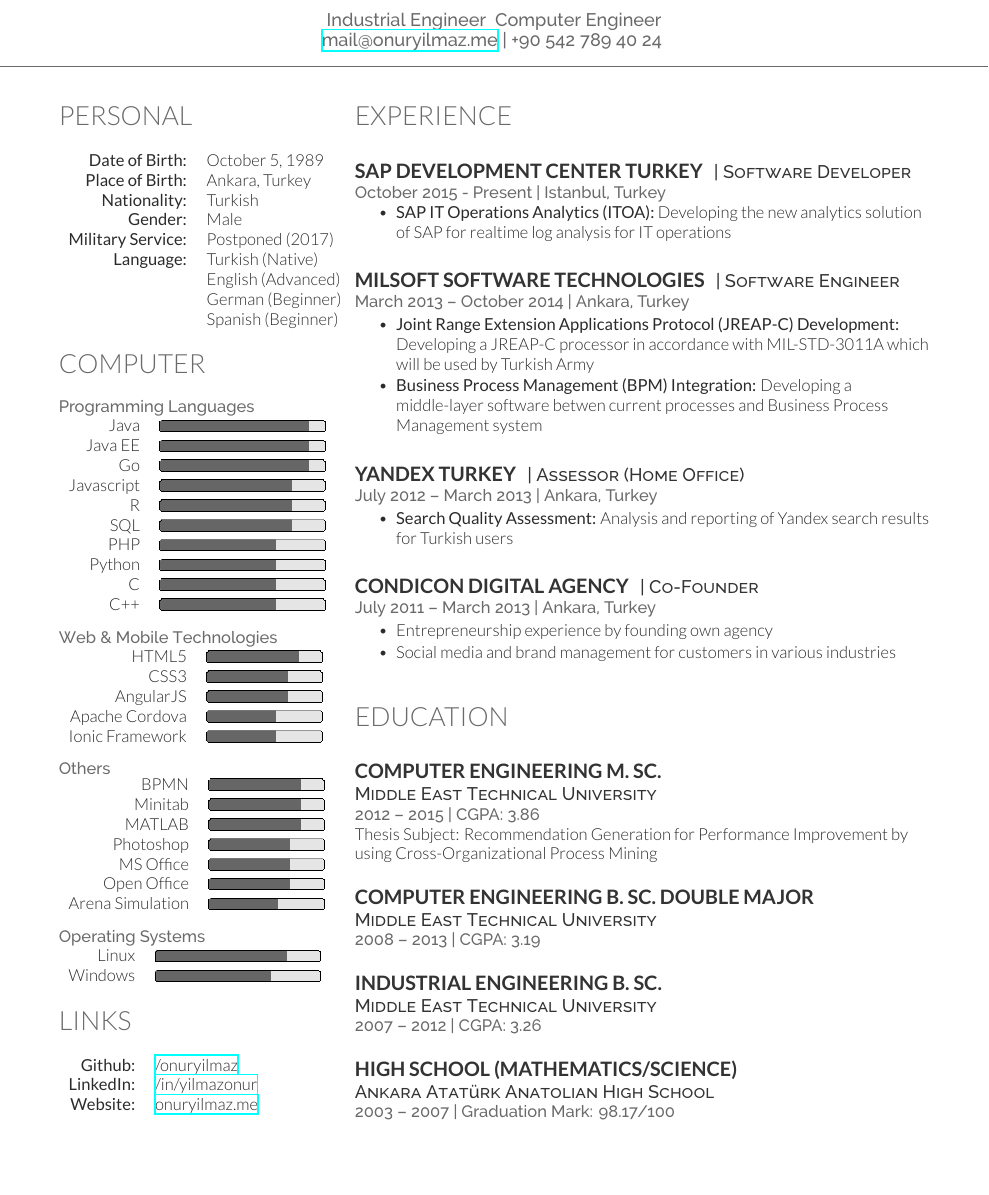
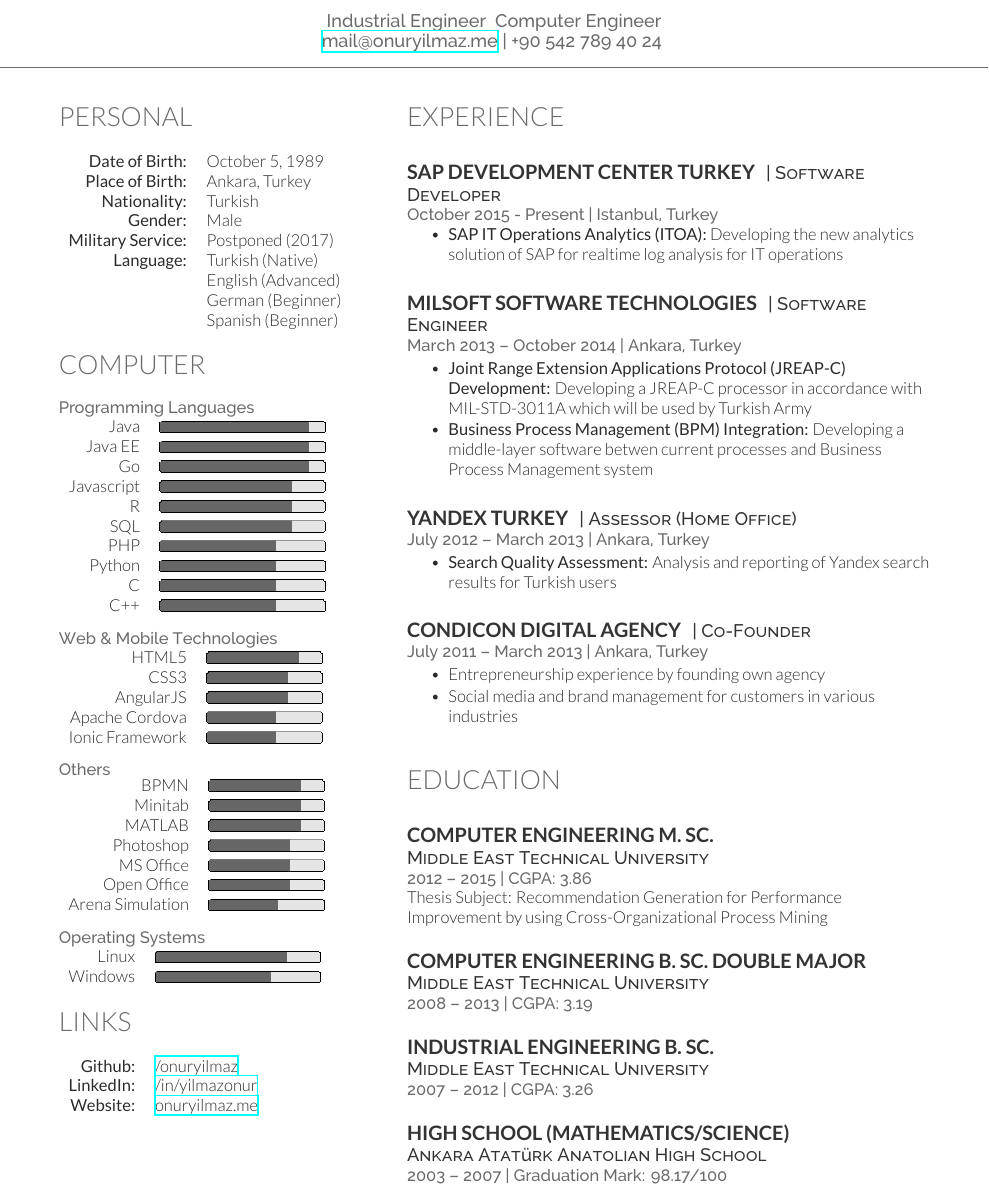
Before and after one commit to talipozakca/cv, a LaTeX CV (cv.tex): part of the page, cut so that both start at the same text, the shorter picture padded with empty space. Compiled offline with XeLaTeX.

Commit message:
Update cv.tex

```diff
--- a/cv.tex
+++ b/cv.tex
@@ -10,13 +10,13 @@
 \href{mailto:mail@onuryilmaz.me}{mail@onuryilmaz.me} | +90 542 789 40 24
 }
 
-\begin{minipage}[t]{0.33\textwidth}
+\begin{minipage}[t]{0.3\textwidth}
 	\input{personal.tex}
 	\input{computer.tex}
 	\input{links.tex}
 \end{minipage}
 \hfill
-\begin{minipage}[t]{0.66\textwidth}
+\begin{minipage}[t]{0.6\textwidth}
 	\input{experience.tex}
 	\input{education.tex}
 \end{minipage}
```
